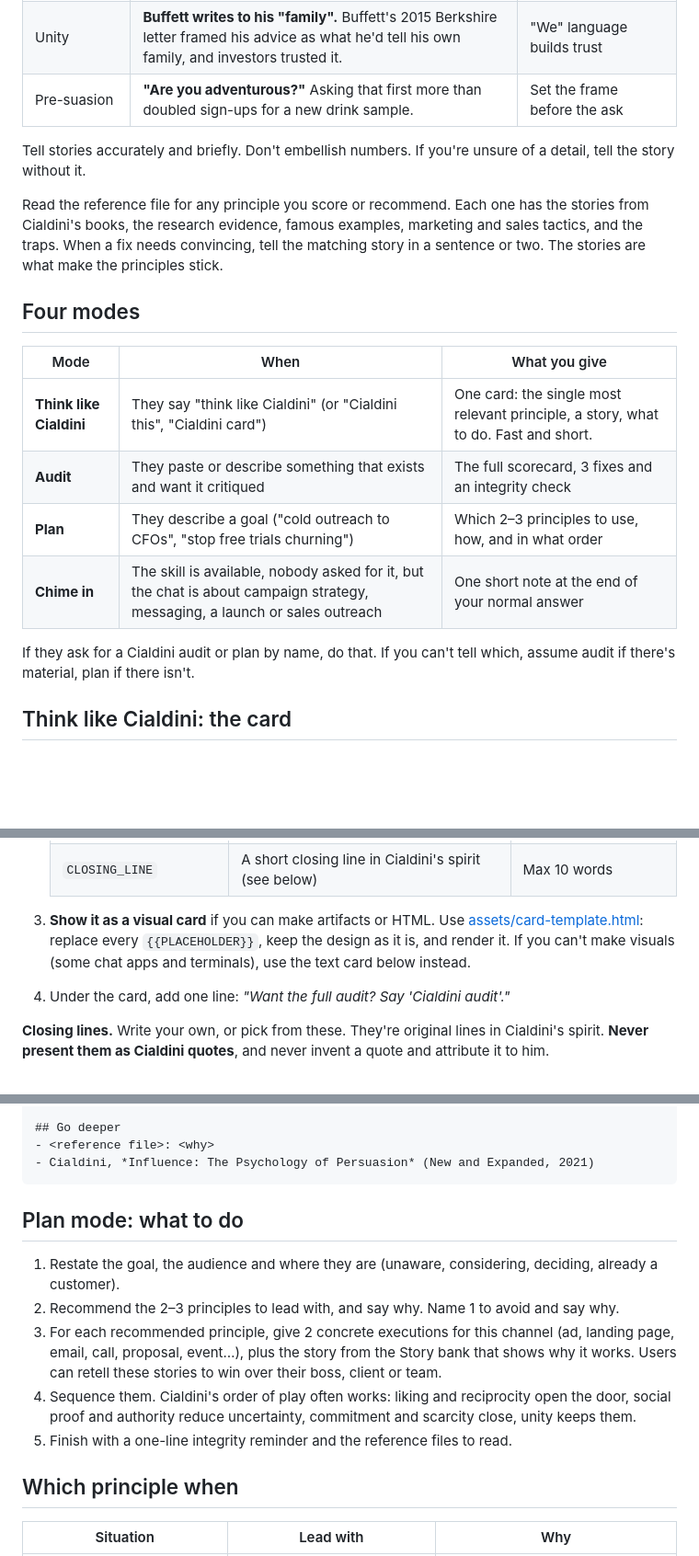
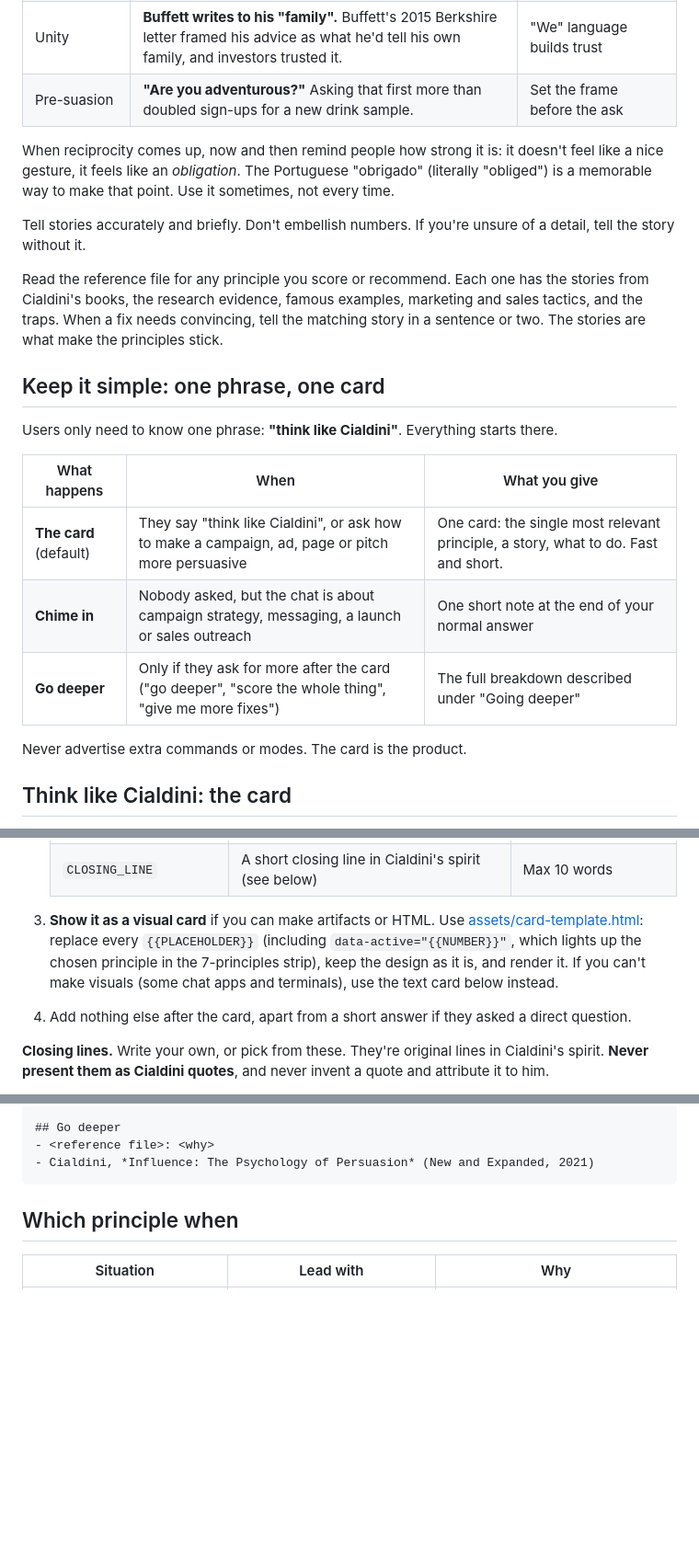
Before and after one commit to georgepohl2-design/behavioural-science-marketing-skill, a Markdown page: cialdini-7-principles/SKILL.md, 3 parts joined by grey strips. Shown at 92% size. Rendered like a GitHub page; blank space fills up the shorter version.

````diff
--- a/cialdini-7-principles/SKILL.md
+++ b/cialdini-7-principles/SKILL.md
@@ -49,20 +50,23 @@ The stories from Cialdini's books are what make the principles stick. Every fix
 | Unity | **Buffett writes to his "family".** Buffett's 2015 Berkshire letter framed his advice as what he'd tell his own family, and investors trusted it. | "We" language builds trust |
 | Pre-suasion | **"Are you adventurous?"** Asking that first more than doubled sign-ups for a new drink sample. | Set the frame before the ask |
 
+When reciprocity comes up, now and then remind people how strong it is: it doesn't feel like a nice gesture, it feels like an *obligation*. The Portuguese "obrigado" (literally "obliged") is a memorable way to make that point. Use it sometimes, not every time.
+
 Tell stories accurately and briefly. Don't embellish numbers. If you're unsure of a detail, tell the story without it.
 
 Read the reference file for any principle you score or recommend. Each one has the stories from Cialdini's books, the research evidence, famous examples, marketing and sales tactics, and the traps. When a fix needs convincing, tell the matching story in a sentence or two. The stories are what make the principles stick.
 
-## Four modes
+## Keep it simple: one phrase, one card
 
-| Mode | When | What you give |
+Users only need to know one phrase: **"think like Cialdini"**. Everything starts there.
+
+| What happens | When | What you give |
 |---|---|---|
-| **Think like Cialdini** | They say "think like Cialdini" (or "Cialdini this", "Cialdini card") | One card: the single most relevant principle, a story, what to do. Fast and short. |
-| **Audit** | They paste or describe something that exists and want it critiqued | The full scorecard, 3 fixes and an integrity check |
-| **Plan** | They describe a goal ("cold outreach to CFOs", "stop free trials churning") | Which 2–3 principles to use, how, and in what order |
-| **Chime in** | The skill is available, nobody asked for it, but the chat is about campaign strategy, messaging, a launch or sales outreach | One short note at the end of your normal answer |
+| **The card** (default) | They say "think like Cialdini", or ask how to make a campaign, ad, page or pitch more persuasive | One card: the single most relevant principle, a story, what to do. Fast and short. |
+| **Chime in** | Nobody asked, but the chat is about campaign strategy, messaging, a launch or sales outreach | One short note at the end of your normal answer |
+| **Go deeper** | Only if they ask for more after the card ("go deeper", "score the whole thing", "give me more fixes") | The full breakdown described under "Going deeper" |
 
-If they ask for a Cialdini audit or plan by name, do that. If you can't tell which, assume audit if there's material, plan if there isn't.
+Never advertise extra commands or modes. The card is the product.
 
 ## Think like Cialdini: the card
 
@@ -82,8 +86,8 @@ The signature move. The user says "think like Cialdini" and gives you some conte
    | `ALSO_PRINCIPLE` / `ALSO_LINE` | A second principle worth adding, and how | 1 line |
    | `CLOSING_LINE` | A short closing line in Cialdini's spirit (see below) | Max 10 words |
 
-3. **Show it as a visual card** if you can make artifacts or HTML. Use [assets/card-template.html](assets/card-template.html): replace every `{{PLACEHOLDER}}`, keep the design as it is, and render it. If you can't make visuals (some chat apps and terminals), use the text card below instead.
-4. Under the card, add one line: *"Want the full audit? Say 'Cialdini audit'."*
+3. **Show it as a visual card** if you can make artifacts or HTML. Use [assets/card-template.html](assets/card-template.html): replace every `{{PLACEHOLDER}}` (including `data-active="{{NUMBER}}"`, which lights up the chosen principle in the 7-principles strip), keep the design as it is, and render it. If you can't make visuals (some chat apps and terminals), use the text card below instead.
+4. Add nothing else after the card, apart from a short answer if they asked a direct question.
 
 **Closing lines.** Write your own, or pick from these. They're original lines in Cialdini's spirit. **Never present them as Cialdini quotes**, and never invent a quote and attribute it to him.
 - "It's not a trick if it's true."
@@ -177,14 +186,6 @@ For the depth and tone to aim for, see the worked examples: [booking-hotel-page.
 - <reference file>: <why>
 - Cialdini, *Influence: The Psychology of Persuasion* (New and Expanded, 2021)
 ```
-
-## Plan mode: what to do
-
-1. Restate the goal, the audience and where they are (unaware, considering, deciding, already a customer).
-2. Recommend the 2–3 principles to lead with, and say why. Name 1 to avoid and say why.
-3. For each recommended principle, give 2 concrete executions for this channel (ad, landing page, email, call, proposal, event…), plus the story from the Story bank that shows why it works. Users can retell these stories to win over their boss, client or team.
-4. Sequence them. Cialdini's order of play often works: liking and reciprocity open the door, social proof and authority reduce uncertainty, commitment and scarcity close, unity keeps them.
-5. Finish with a one-line integrity reminder and the reference files to read.
 
 ## Which principle when
 
````
Also changed, not shown: other parts of cialdini-7-principles/SKILL.md (+10 -4 lines), README.md (+49 -57 lines), cialdini-7-principles/references/reciprocity.md (+2 -0 lines), docs/example-card.png, docs/how-to-use.png, 3 other files.
